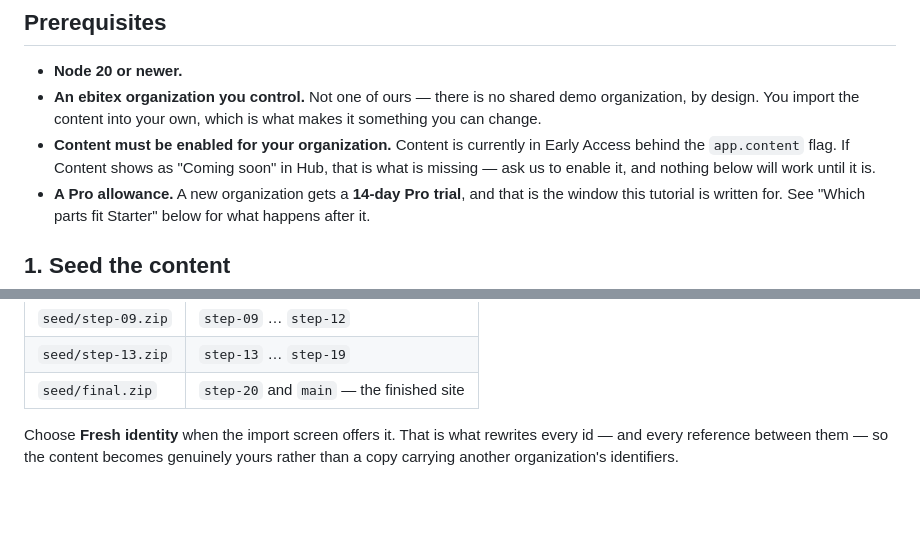
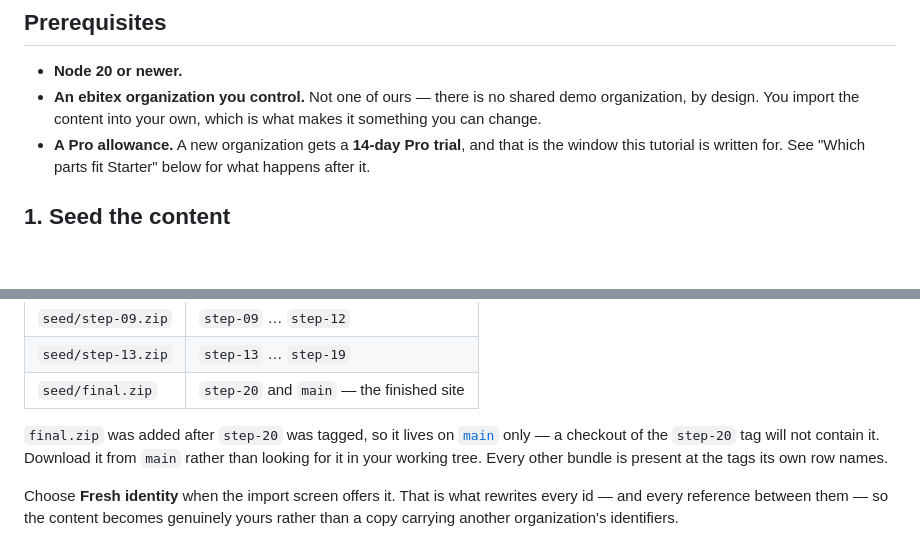
Before and after one commit to ebitex-io/samples, a Markdown page: samples/northwind-coffee/README.md, 2 parts joined by grey strips. Drawn GitHub-style; blank space fills up the shorter version.

Commit message:
Northwind Coffee: correct two stale prerequisites in the README
Content is no longer in Early Access. The README told readers it sits behind the
`app.content` flag and to ask us to enable it -- the very first thing a reader does,
and the place a wrong instruction costs most. Content is on every organization now,
so the bullet is simply gone; the organization and Pro-trial bullets around it are
unchanged and still say everything that is actually required.

`seed/final.zip` was added after `northwind-coffee/step-20` was tagged, so it exists
on `main` only. The bundle table names it for `step-20` and `main`, which is true of
where it applies and not of where it is: a reader who checks out that tag has no
such file in their working tree, and the raw URL at that tag is a 404. Says so, and
links `main` explicitly. Not fixing this by moving the tag -- it has already moved
once, the repository is public, and a tag that moves twice is worse than a README
that was slightly off.

Both found while writing the tutorial series (monorepo #562), whose first post is
where readers arrive here from. The bundle half is monorepo #589.

Co-Authored-By: Claude Opus 5 <noreply@anthropic.com>
Claude-Session: https://claude.ai/code/session_01Qiu3kDVVwx4K7yV2MmqcMV

```diff
--- a/samples/northwind-coffee/README.md
+++ b/samples/northwind-coffee/README.md
@@ -53,9 +53,6 @@ More arrives with each tutorial step; this table grows with it.
 - **Node 20 or newer.**
 - **An ebitex organization you control.** Not one of ours — there is no shared demo organization,
   by design. You import the content into your own, which is what makes it something you can change.
-- **Content must be enabled for your organization.** Content is currently in Early Access behind the
-  `app.content` flag. If Content shows as "Coming soon" in Hub, that is what is missing — ask us to
-  enable it, and nothing below will work until it is.
 - **A Pro allowance.** A new organization gets a **14-day Pro trial**, and that is the window this
   tutorial is written for. See "Which parts fit Starter" below for what happens after it.
 
@@ -74,6 +71,11 @@ step tag, import the highest-numbered bundle at or *below* your step:
 | `seed/step-09.zip` | `step-09` … `step-12` |
 | `seed/step-13.zip` | `step-13` … `step-19` |
 | `seed/final.zip` | `step-20` and `main` — the finished site |
+
+`final.zip` was added after `step-20` was tagged, so it lives on
+[`main`](https://github.com/ebitex-io/samples/tree/main/samples/northwind-coffee/seed) only — a
+checkout of the `step-20` tag will not contain it. Download it from `main` rather than looking for it
+in your working tree. Every other bundle is present at the tags its own row names.
 
 Choose **Fresh identity** when the import screen offers it. That is what rewrites every id — and
 every reference between them — so the content becomes genuinely yours rather than a copy carrying
```
